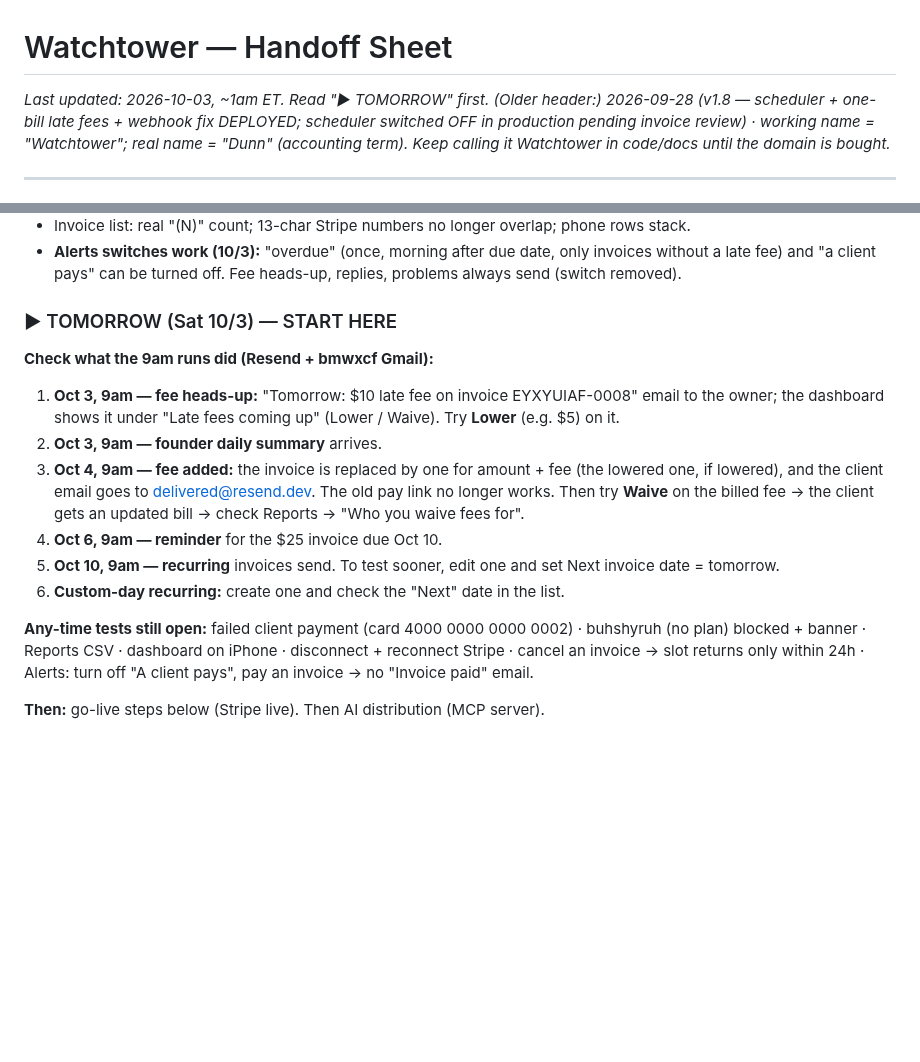
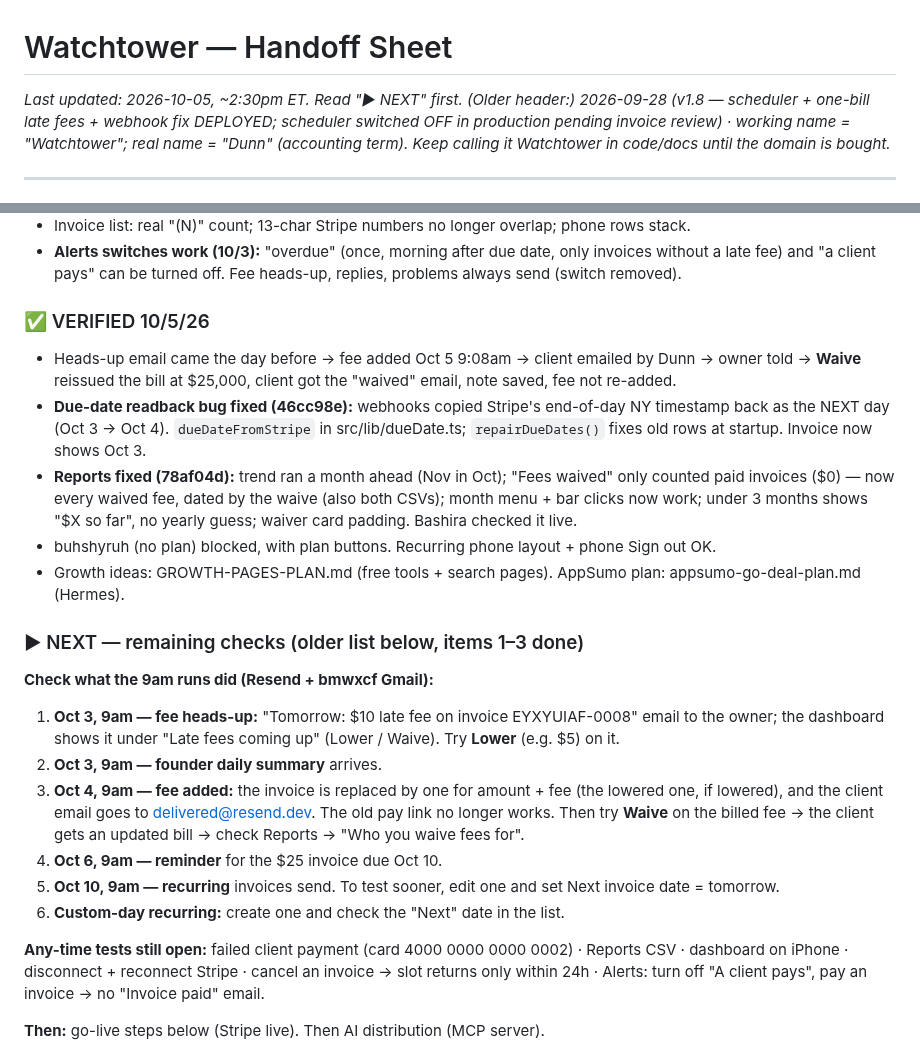
Before and after one commit to bxwebb-cyber/watchtower, a Markdown page: HANDOFF.md, 2 parts joined by grey strips. GitHub-like rendering; blank space fills up the shorter version.

Commit message:
HANDOFF: 10/5 late-fee + waive + Reports verified
Co-Authored-By: Claude Opus 5.5 <noreply@anthropic.com>

```diff
--- a/HANDOFF.md
+++ b/HANDOFF.md
@@ -1,5 +1,5 @@
 # Watchtower — Handoff Sheet
-_Last updated: 2026-10-03, ~1am ET. Read "▶ TOMORROW" first._
+_Last updated: 2026-10-05, ~2:30pm ET. Read "▶ NEXT" first._
 _(Older header:) 2026-09-28 (v1.8 — scheduler + one-bill late fees + webhook fix DEPLOYED; scheduler switched OFF in production pending invoice review) · working name = "Watchtower"; real name = "Dunn" (accounting term). Keep calling it Watchtower in code/docs until the domain is bought._
 
 ---
@@ -12,7 +12,14 @@ _(Older header:) 2026-09-28 (v1.8 — scheduler + one-bill late fees + webhook f
 - Invoice list: real "(N)" count; 13-char Stripe numbers no longer overlap; phone rows stack.
 - **Alerts switches work (10/3):** "overdue" (once, morning after due date, only invoices without a late fee) and "a client pays" can be turned off. Fee heads-up, replies, problems always send (switch removed).
 
-### ▶ TOMORROW (Sat 10/3) — START HERE
+### ✅ VERIFIED 10/5/26
+- Heads-up email came the day before → fee added Oct 5 9:08am → client emailed by Dunn → owner told → **Waive** reissued the bill at $25,000, client got the "waived" email, note saved, fee not re-added.
+- **Due-date readback bug fixed (46cc98e):** webhooks copied Stripe's end-of-day NY timestamp back as the NEXT day (Oct 3 → Oct 4). `dueDateFromStripe` in src/lib/dueDate.ts; `repairDueDates()` fixes old rows at startup. Invoice now shows Oct 3.
+- **Reports fixed (78af04d):** trend ran a month ahead (Nov in Oct); "Fees waived" only counted paid invoices ($0) — now every waived fee, dated by the waive (also both CSVs); month menu + bar clicks now work; under 3 months shows "$X so far", no yearly guess; waiver card padding. Bashira checked it live.
+- buhshyruh (no plan) blocked, with plan buttons. Recurring phone layout + phone Sign out OK.
+- Growth ideas: GROWTH-PAGES-PLAN.md (free tools + search pages). AppSumo plan: appsumo-go-deal-plan.md (Hermes).
+
+### ▶ NEXT — remaining checks (older list below, items 1–3 done)
 **Check what the 9am runs did (Resend + bmwxcf Gmail):**
 1. **Oct 3, 9am — fee heads-up:** "Tomorrow: $10 late fee on invoice EYXYUIAF-0008" email to the owner; the dashboard shows it under "Late fees coming up" (Lower / Waive). Try **Lower** (e.g. $5) on it.
 2. **Oct 3, 9am — founder daily summary** arrives.
@@ -21,7 +28,7 @@ _(Older header:) 2026-09-28 (v1.8 — scheduler + one-bill late fees + webhook f
 5. **Oct 10, 9am — recurring** invoices send. To test sooner, edit one and set Next invoice date = tomorrow.
 6. **Custom-day recurring:** create one and check the "Next" date in the list.
 
-**Any-time tests still open:** failed client payment (card 4000 0000 0000 0002) · buhshyruh (no plan) blocked + banner · Reports CSV · dashboard on iPhone · disconnect + reconnect Stripe · cancel an invoice → slot returns only within 24h · Alerts: turn off "A client pays", pay an invoice → no "Invoice paid" email.
+**Any-time tests still open:** failed client payment (card 4000 0000 0000 0002) · Reports CSV · dashboard on iPhone · disconnect + reconnect Stripe · cancel an invoice → slot returns only within 24h · Alerts: turn off "A client pays", pay an invoice → no "Invoice paid" email.
 
 **Then:** go-live steps below (Stripe live). Then AI distribution (MCP server).
 
```
